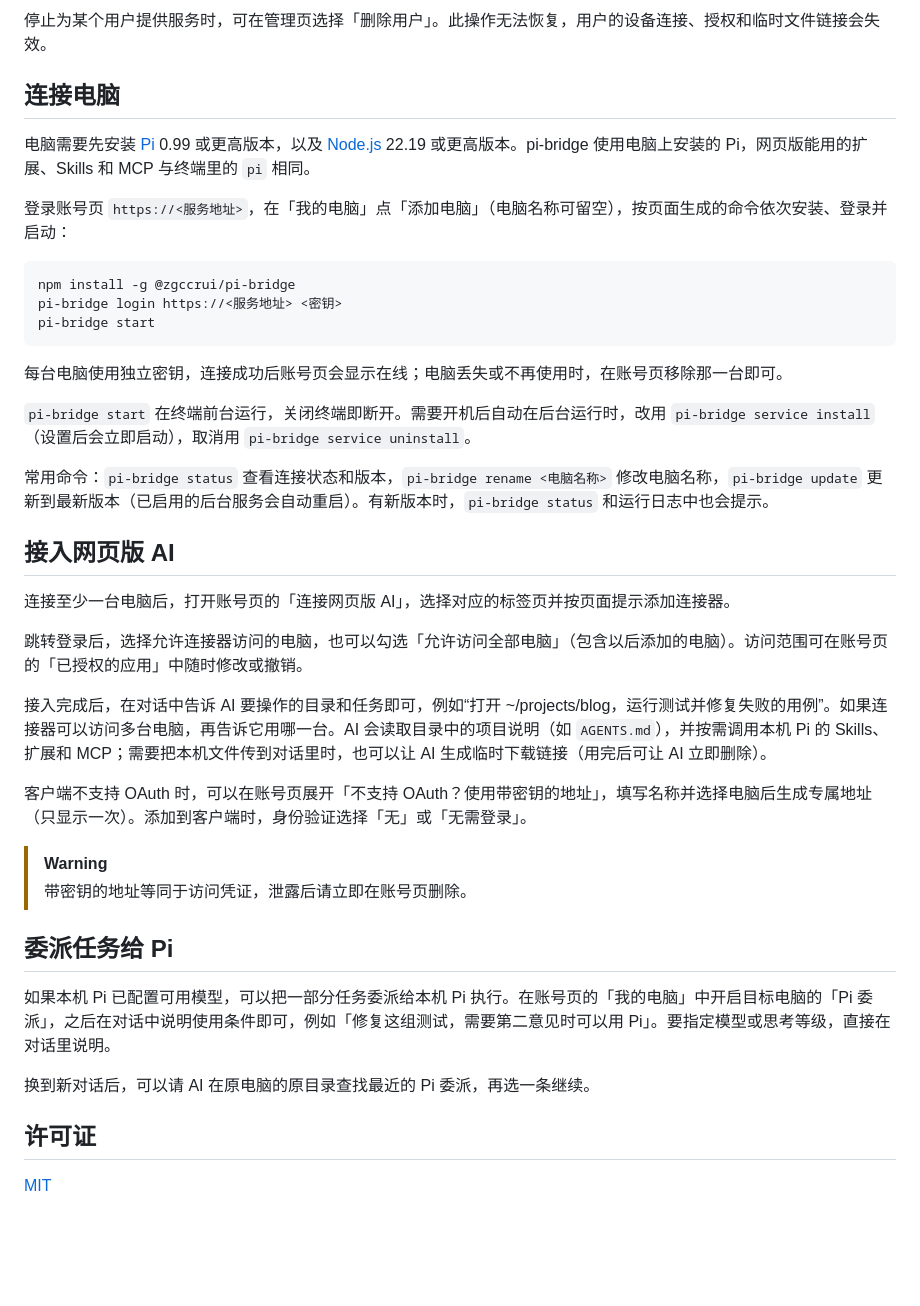
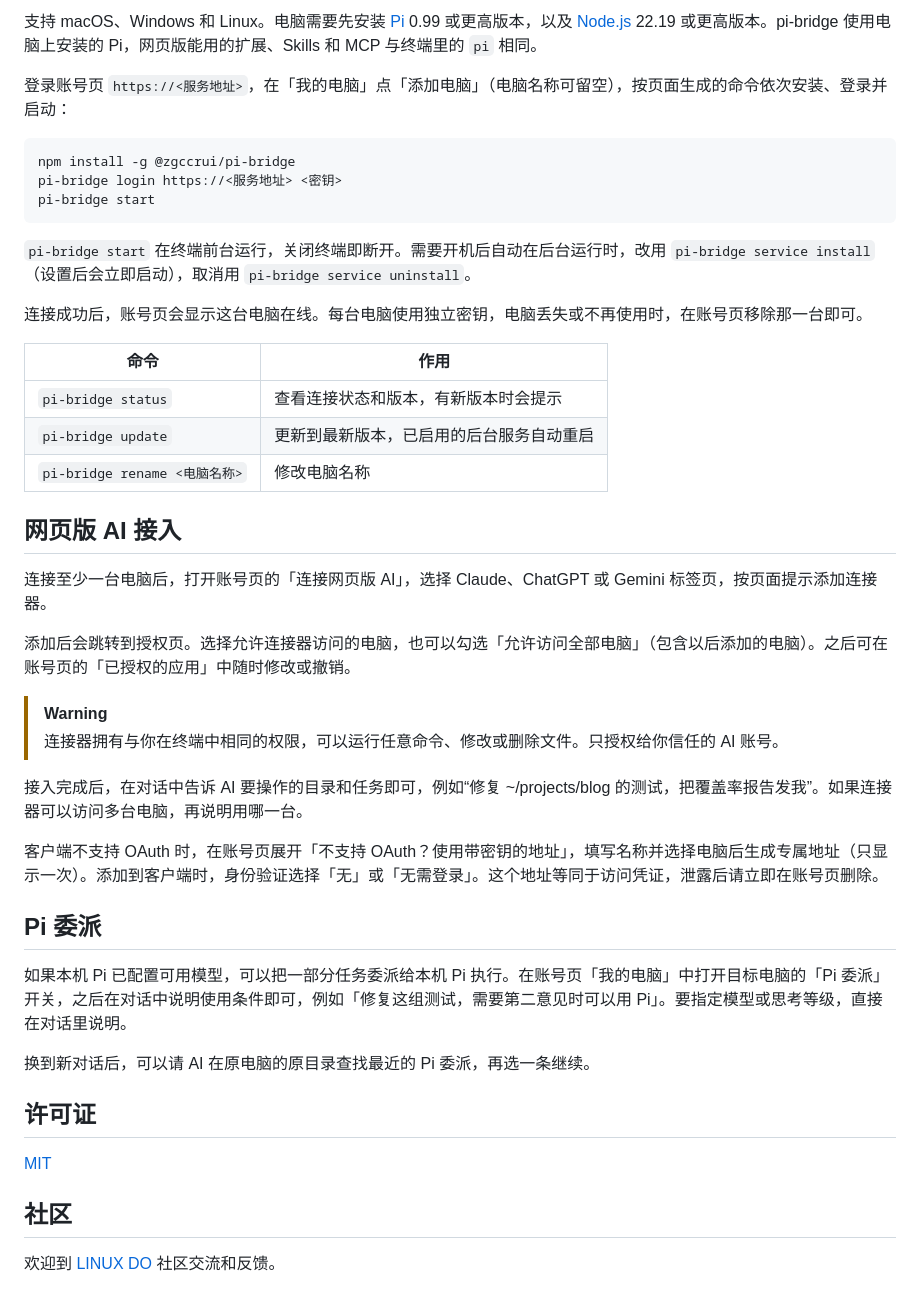
Before and after one commit to cr-zhichen/pi-bridge, a Markdown page: README.md, the part around one of its changes. Rendered like a GitHub page; blank space fills up the shorter version.

````diff
--- a/README.md
+++ b/README.md
@@ -50,9 +60,5 @@ pi-bridge 支持在对话中把本机文件上传为临时下载链接（最大
 
-停止为某个用户提供服务时，可在管理页选择「删除用户」。此操作无法恢复，用户的设备连接、授权和临时文件链接会失效。
-
-## 连接电脑
-
-电脑需要先安装 [Pi](https://pi.dev) 0.99 或更高版本，以及 [Node.js](https://nodejs.org) 22.19 或更高版本。pi-bridge 使用电脑上安装的 Pi，网页版能用的扩展、Skills 和 MCP 与终端里的 `pi` 相同。
+支持 macOS、Windows 和 Linux。电脑需要先安装 [Pi](https://pi.dev) 0.99 或更高版本，以及 [Node.js](https://nodejs.org) 22.19 或更高版本。pi-bridge 使用电脑上安装的 Pi，网页版能用的扩展、Skills 和 MCP 与终端里的 `pi` 相同。
 
 登录账号页 `https://<服务地址>`，在「我的电脑」点「添加电脑」（电脑名称可留空），按页面生成的命令依次安装、登录并启动：
 
@@ -62,31 +68,39 @@ pi-bridge login https://<服务地址> <密钥>
 pi-bridge start
 ```
 
-每台电脑使用独立密钥，连接成功后账号页会显示在线；电脑丢失或不再使用时，在账号页移除那一台即可。
-
 `pi-bridge start` 在终端前台运行，关闭终端即断开。需要开机后自动在后台运行时，改用 `pi-bridge service install`（设置后会立即启动），取消用 `pi-bridge service uninstall`。
 
-常用命令：`pi-bridge status` 查看连接状态和版本，`pi-bridge rename <电脑名称>` 修改电脑名称，`pi-bridge update` 更新到最新版本（已启用的后台服务会自动重启）。有新版本时，`pi-bridge status` 和运行日志中也会提示。
+连接成功后，账号页会显示这台电脑在线。每台电脑使用独立密钥，电脑丢失或不再使用时，在账号页移除那一台即可。
 
-## 接入网页版 AI
+| 命令                          | 作用                                     |
+| ----------------------------- | ---------------------------------------- |
+| `pi-bridge status`            | 查看连接状态和版本，有新版本时会提示     |
+| `pi-bridge update`            | 更新到最新版本，已启用的后台服务自动重启 |
+| `pi-bridge rename <电脑名称>` | 修改电脑名称                             |
 
-连接至少一台电脑后，打开账号页的「连接网页版 AI」，选择对应的标签页并按页面提示添加连接器。
+## 网页版 AI 接入
 
-跳转登录后，选择允许连接器访问的电脑，也可以勾选「允许访问全部电脑」（包含以后添加的电脑）。访问范围可在账号页的「已授权的应用」中随时修改或撤销。
+连接至少一台电脑后，打开账号页的「连接网页版 AI」，选择 Claude、ChatGPT 或 Gemini 标签页，按页面提示添加连接器。
 
-接入完成后，在对话中告诉 AI 要操作的目录和任务即可，例如“打开 ~/projects/blog，运行测试并修复失败的用例”。如果连接器可以访问多台电脑，再告诉它用哪一台。AI 会读取目录中的项目说明（如 `AGENTS.md`），并按需调用本机 Pi 的 Skills、扩展和 MCP；需要把本机文件传到对话里时，也可以让 AI 生成临时下载链接（用完后可让 AI 立即删除）。
-
-客户端不支持 OAuth 时，可以在账号页展开「不支持 OAuth？使用带密钥的地址」，填写名称并选择电脑后生成专属地址（只显示一次）。添加到客户端时，身份验证选择「无」或「无需登录」。
+添加后会跳转到授权页。选择允许连接器访问的电脑，也可以勾选「允许访问全部电脑」（包含以后添加的电脑）。之后可在账号页的「已授权的应用」中随时修改或撤销。
 
 > [!WARNING]
-> 带密钥的地址等同于访问凭证，泄露后请立即在账号页删除。
+> 连接器拥有与你在终端中相同的权限，可以运行任意命令、修改或删除文件。只授权给你信任的 AI 账号。
 
-## 委派任务给 Pi
+接入完成后，在对话中告诉 AI 要操作的目录和任务即可，例如“修复 ~/projects/blog 的测试，把覆盖率报告发我”。如果连接器可以访问多台电脑，再说明用哪一台。
 
-如果本机 Pi 已配置可用模型，可以把一部分任务委派给本机 Pi 执行。在账号页的「我的电脑」中开启目标电脑的「Pi 委派」，之后在对话中说明使用条件即可，例如「修复这组测试，需要第二意见时可以用 Pi」。要指定模型或思考等级，直接在对话里说明。
+客户端不支持 OAuth 时，在账号页展开「不支持 OAuth？使用带密钥的地址」，填写名称并选择电脑后生成专属地址（只显示一次）。添加到客户端时，身份验证选择「无」或「无需登录」。这个地址等同于访问凭证，泄露后请立即在账号页删除。
+
+## Pi 委派
+
+如果本机 Pi 已配置可用模型，可以把一部分任务委派给本机 Pi 执行。在账号页「我的电脑」中打开目标电脑的「Pi 委派」开关，之后在对话中说明使用条件即可，例如「修复这组测试，需要第二意见时可以用 Pi」。要指定模型或思考等级，直接在对话里说明。
 
 换到新对话后，可以请 AI 在原电脑的原目录查找最近的 Pi 委派，再选一条继续。
 
 ## 许可证
 
 [MIT](LICENSE)
+
+## 社区
+
+欢迎到 [LINUX DO](https://linux.do) 社区交流和反馈。
````
Also changed, not shown: other parts of README.md (+27 -17 lines), assets/hero.png (added).
